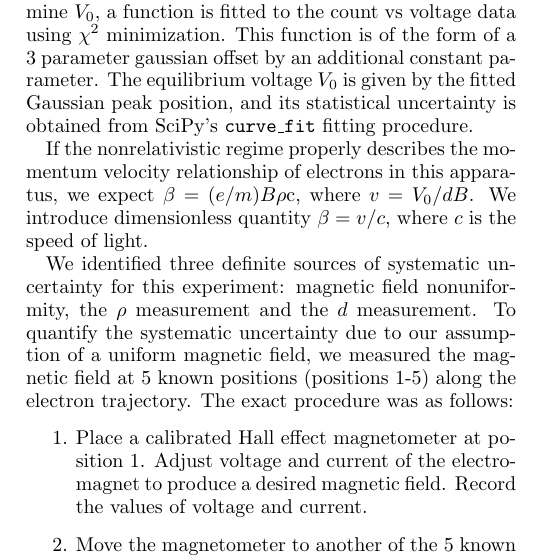
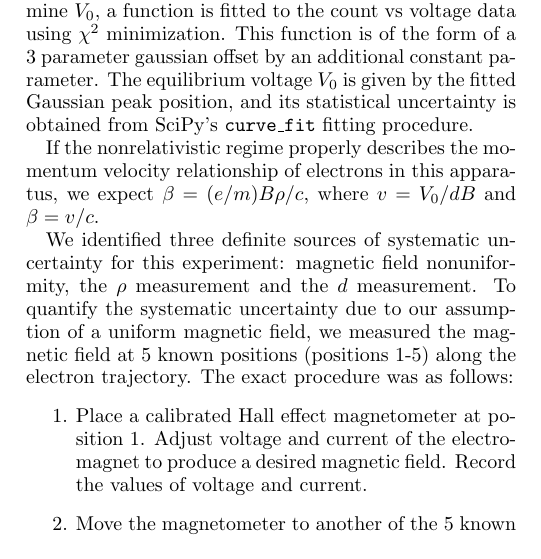
Before and after one commit to RHS-08/Experiment-1-Written-Summary-, a LaTeX paper (Experiment_1_Written_Summary.tex): part of one column of page 2 of 3, cut so that both start at the same text. Compiled offline with pdfLaTeX.

Commit message:
Nov 6, 2026, 11:31 PM

```diff
--- a/Experiment_1_Written_Summary.tex
+++ b/Experiment_1_Written_Summary.tex
@@ -306,7 +306,7 @@ and its statistical uncertainty is obtained from SciPy's $\texttt{curve\_fit}$ f
 \end{figure}
 
 If the nonrelativistic regime properly describes the momentum velocity relationship of electrons in this apparatus, we expect
-$\beta=(e/m)B\rho$c, where $v=V_0/dB$. We introduce dimensionless quantity $\beta=v/c$, where $c$ is the speed of light.
+$\beta=(e/m)B\rho/c$, where $v=V_0/dB$ and $\beta=v/c$.
 
 \begin{figure}[htbp]
     \centering
```
